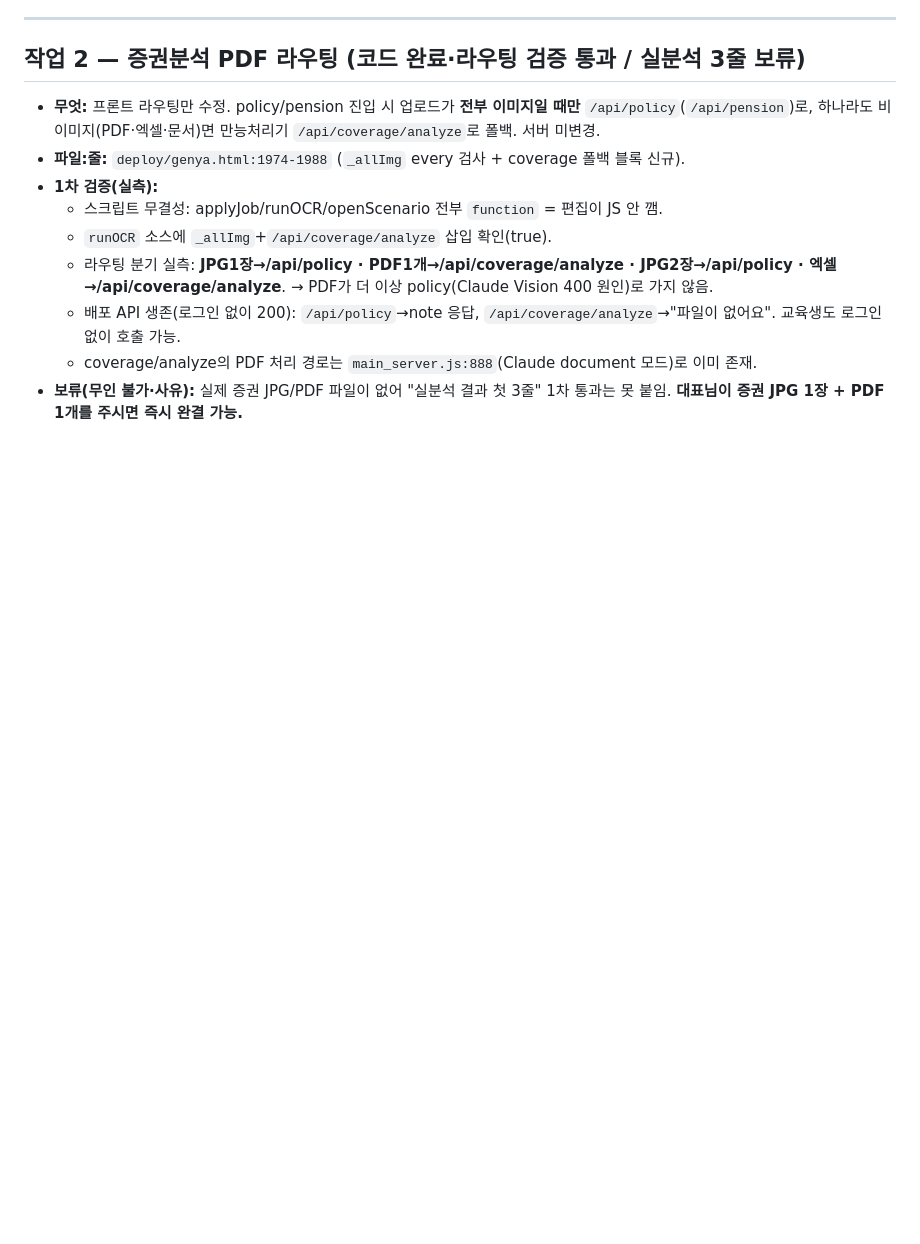
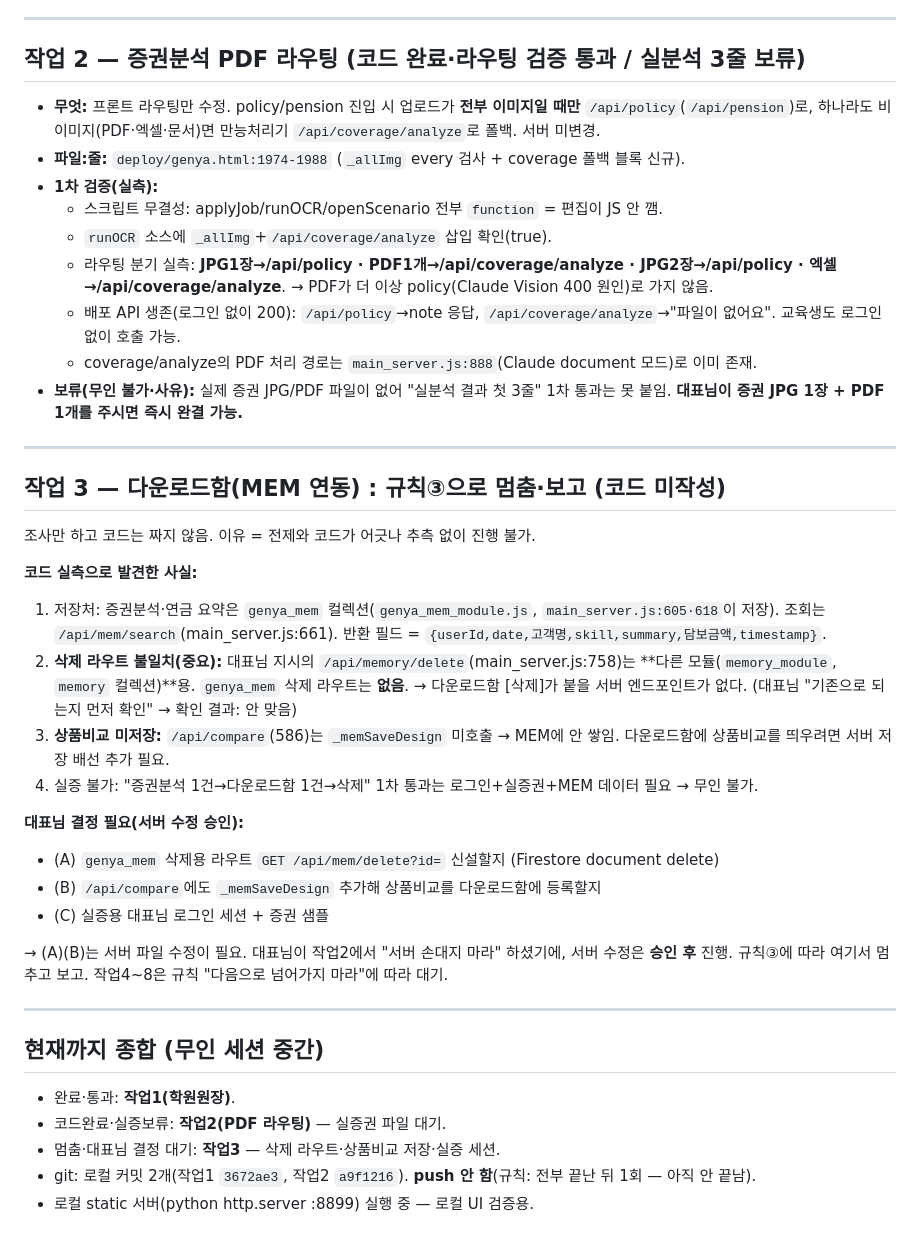
Before and after one commit to ggorilla11-hub/genya-builder, a Markdown page: 작업_20260717.md, the part around the change. Drawn GitHub-style; blank space fills up the shorter version.

Commit message:
작업3: 조사·규칙3 멈춤 기록(코드 미작성)
- 저장=genya_mem / 삭제 라우트=memory_module(불일치) → genya_mem 삭제 라우트 부재
- 상품비교(/api/compare)는 _memSaveDesign 미호출로 MEM 미저장
- 실증은 로그인+실증권 필요(무인 불가) → 추측 방지 위해 코드 미작성, 대표님 결정 대기

```diff
--- a/작업_20260717.md
+++ b/작업_20260717.md
@@ -56,3 +56,30 @@
   - 배포 API 생존(로그인 없이 200): `/api/policy`→note 응답, `/api/coverage/analyze`→"파일이 없어요". 교육생도 로그인 없이 호출 가능.
   - coverage/analyze의 PDF 처리 경로는 `main_server.js:888`(Claude document 모드)로 이미 존재.
 - **보류(무인 불가·사유):** 실제 증권 JPG/PDF 파일이 없어 "실분석 결과 첫 3줄" 1차 통과는 못 붙임. **대표님이 증권 JPG 1장 + PDF 1개를 주시면 즉시 완결 가능.**
+
+---
+
+## 작업 3 — 다운로드함(MEM 연동) : 규칙③으로 멈춤·보고 (코드 미작성)
+조사만 하고 코드는 짜지 않음. 이유 = 전제와 코드가 어긋나 추측 없이 진행 불가.
+
+**코드 실측으로 발견한 사실:**
+1. 저장처: 증권분석·연금 요약은 `genya_mem` 컬렉션(`genya_mem_module.js`, `main_server.js:605·618`이 저장). 조회는 `/api/mem/search`(main_server.js:661). 반환 필드 = `{userId,date,고객명,skill,summary,담보금액,timestamp}`.
+2. **삭제 라우트 불일치(중요):** 대표님 지시의 `/api/memory/delete`(main_server.js:758)는 **다른 모듈(`memory_module`, `memory` 컬렉션)**용. `genya_mem` 삭제 라우트는 **없음**. → 다운로드함 [삭제]가 붙을 서버 엔드포인트가 없다. (대표님 "기존으로 되는지 먼저 확인" → 확인 결과: 안 맞음)
+3. **상품비교 미저장:** `/api/compare`(586)는 `_memSaveDesign` 미호출 → MEM에 안 쌓임. 다운로드함에 상품비교를 띄우려면 서버 저장 배선 추가 필요.
+4. 실증 불가: "증권분석 1건→다운로드함 1건→삭제" 1차 통과는 로그인+실증권+MEM 데이터 필요 → 무인 불가.
+
+**대표님 결정 필요(서버 수정 승인):**
+- (A) `genya_mem` 삭제용 라우트 `GET /api/mem/delete?id=` 신설할지 (Firestore document delete)
+- (B) `/api/compare`에도 `_memSaveDesign` 추가해 상품비교를 다운로드함에 등록할지
+- (C) 실증용 대표님 로그인 세션 + 증권 샘플
+
+→ (A)(B)는 서버 파일 수정이 필요. 대표님이 작업2에서 "서버 손대지 마라" 하셨기에, 서버 수정은 **승인 후** 진행. 규칙③에 따라 여기서 멈추고 보고. 작업4~8은 규칙 "다음으로 넘어가지 마라"에 따라 대기.
+
+---
+
+## 현재까지 종합 (무인 세션 중간)
+- 완료·통과: **작업1(학원원장)**.
+- 코드완료·실증보류: **작업2(PDF 라우팅)** — 실증권 파일 대기.
+- 멈춤·대표님 결정 대기: **작업3** — 삭제 라우트·상품비교 저장·실증 세션.
+- git: 로컬 커밋 2개(작업1 `3672ae3`, 작업2 `a9f1216`). **push 안 함**(규칙: 전부 끝난 뒤 1회 — 아직 안 끝남).
+- 로컬 static 서버(python http.server :8899) 실행 중 — 로컬 UI 검증용.
```
